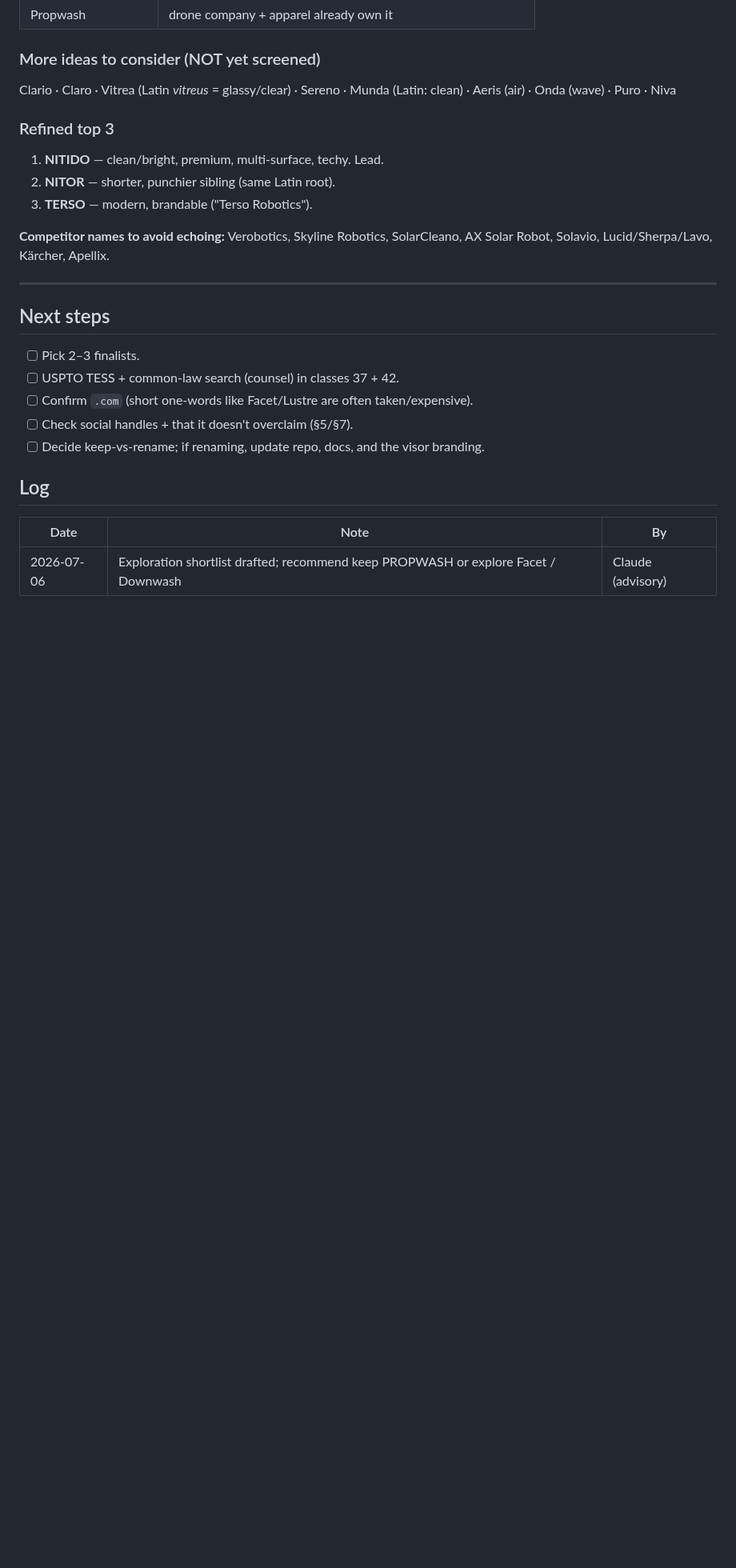
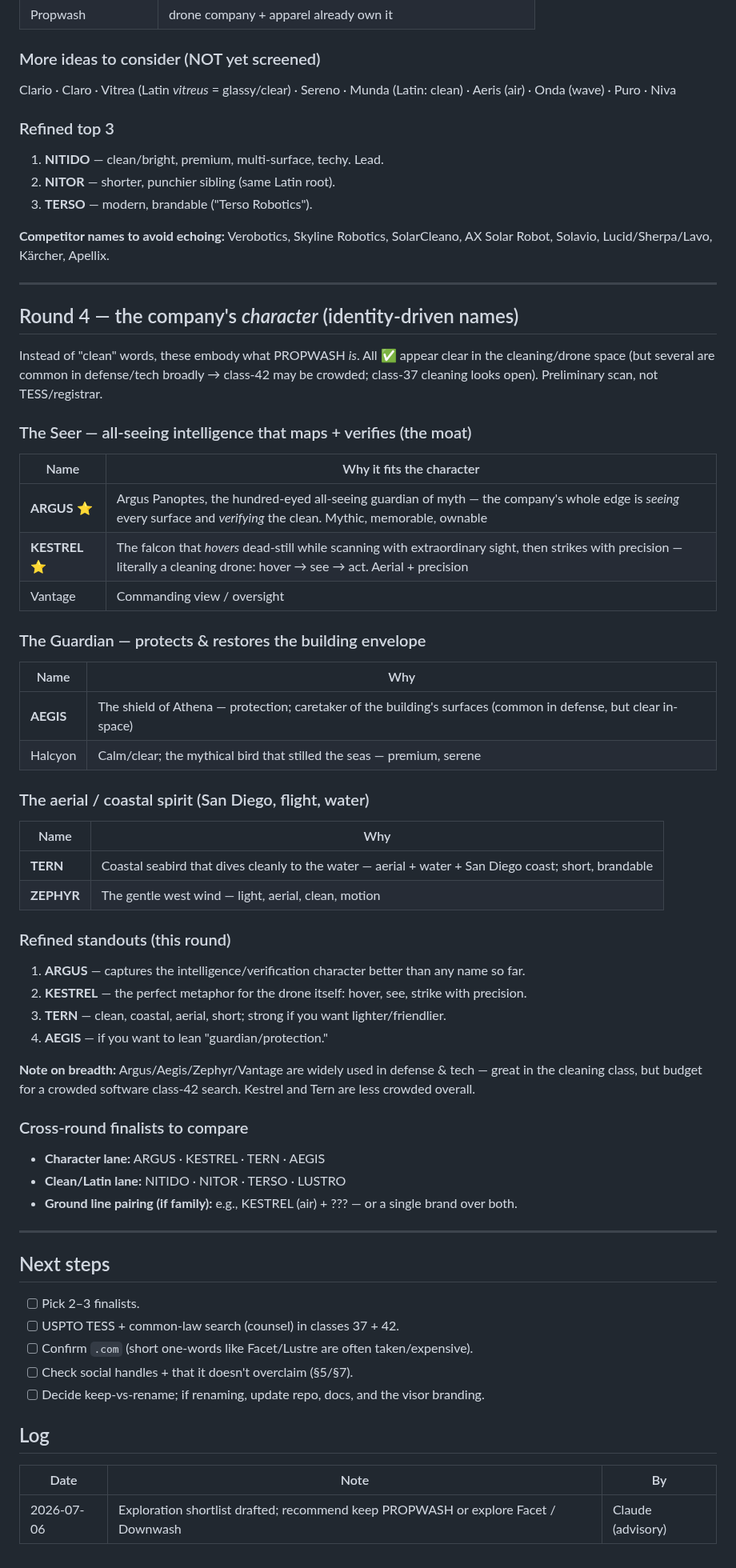
Before and after one commit to kjweinstein5-ops/Drone-cleaning, a Markdown page: docs/BRAND_NAMING.md, the part around the change. Shown at 80% size. Rendered like a GitHub page; blank space fills up the shorter version.

Commit message:
docs: round 4 naming — company-character names
Identity-driven candidates, all screened clear in-space: Argus (all-
seeing intelligence — verification moat), Kestrel (hovering precision
raptor = the drone metaphor), Tern (coastal aerial), Aegis (guardian),
Zephyr, Halcyon, Vantage. Noted broad defense/tech usage (class-42 may be
crowded; class-37 cleaning open). Cross-round finalists: character lane
(Argus/Kestrel/Tern/Aegis) vs clean-Latin lane (Nitido/Nitor/Terso/Lustro).

Co-Authored-By: Claude <noreply@anthropic.com>

```diff
--- a/docs/BRAND_NAMING.md
+++ b/docs/BRAND_NAMING.md
@@ -225,6 +225,48 @@ Robot, Solavio, Lucid/Sherpa/Lavo, Kärcher, Apellix.
 
 ---
 
+## Round 4 — the company's *character* (identity-driven names)
+
+Instead of "clean" words, these embody what PROPWASH *is*. All ✅ appear clear in the
+cleaning/drone space (but several are common in defense/tech broadly → class-42 may be
+crowded; class-37 cleaning looks open). Preliminary scan, not TESS/registrar.
+
+### The Seer — all-seeing intelligence that maps + verifies (the moat)
+| Name | Why it fits the character |
+|---|---|
+| **ARGUS** ⭐ | Argus Panoptes, the hundred-eyed all-seeing guardian of myth — the company's whole edge is *seeing* every surface and *verifying* the clean. Mythic, memorable, ownable |
+| **KESTREL** ⭐ | The falcon that *hovers* dead-still while scanning with extraordinary sight, then strikes with precision — literally a cleaning drone: hover → see → act. Aerial + precision |
+| Vantage | Commanding view / oversight |
+
+### The Guardian — protects & restores the building envelope
+| Name | Why |
+|---|---|
+| **AEGIS** | The shield of Athena — protection; caretaker of the building's surfaces (common in defense, but clear in-space) |
+| Halcyon | Calm/clear; the mythical bird that stilled the seas — premium, serene |
+
+### The aerial / coastal spirit (San Diego, flight, water)
+| Name | Why |
+|---|---|
+| **TERN** | Coastal seabird that dives cleanly to the water — aerial + water + San Diego coast; short, brandable |
+| **ZEPHYR** | The gentle west wind — light, aerial, clean, motion |
+
+### Refined standouts (this round)
+1. **ARGUS** — captures the intelligence/verification character better than any name so far.
+2. **KESTREL** — the perfect metaphor for the drone itself: hover, see, strike with precision.
+3. **TERN** — clean, coastal, aerial, short; strong if you want lighter/friendlier.
+4. **AEGIS** — if you want to lean "guardian/protection."
+
+**Note on breadth:** Argus/Aegis/Zephyr/Vantage are widely used in defense & tech — great in
+the cleaning class, but budget for a crowded software class-42 search. Kestrel and Tern are
+less crowded overall.
+
+### Cross-round finalists to compare
+- **Character lane:** ARGUS · KESTREL · TERN · AEGIS
+- **Clean/Latin lane:** NITIDO · NITOR · TERSO · LUSTRO
+- **Ground line pairing (if family):** e.g., KESTREL (air) + ??? — or a single brand over both.
+
+---
+
 ## Next steps
 - [ ] Pick 2–3 finalists.
 - [ ] USPTO TESS + common-law search (counsel) in classes 37 + 42.
```
